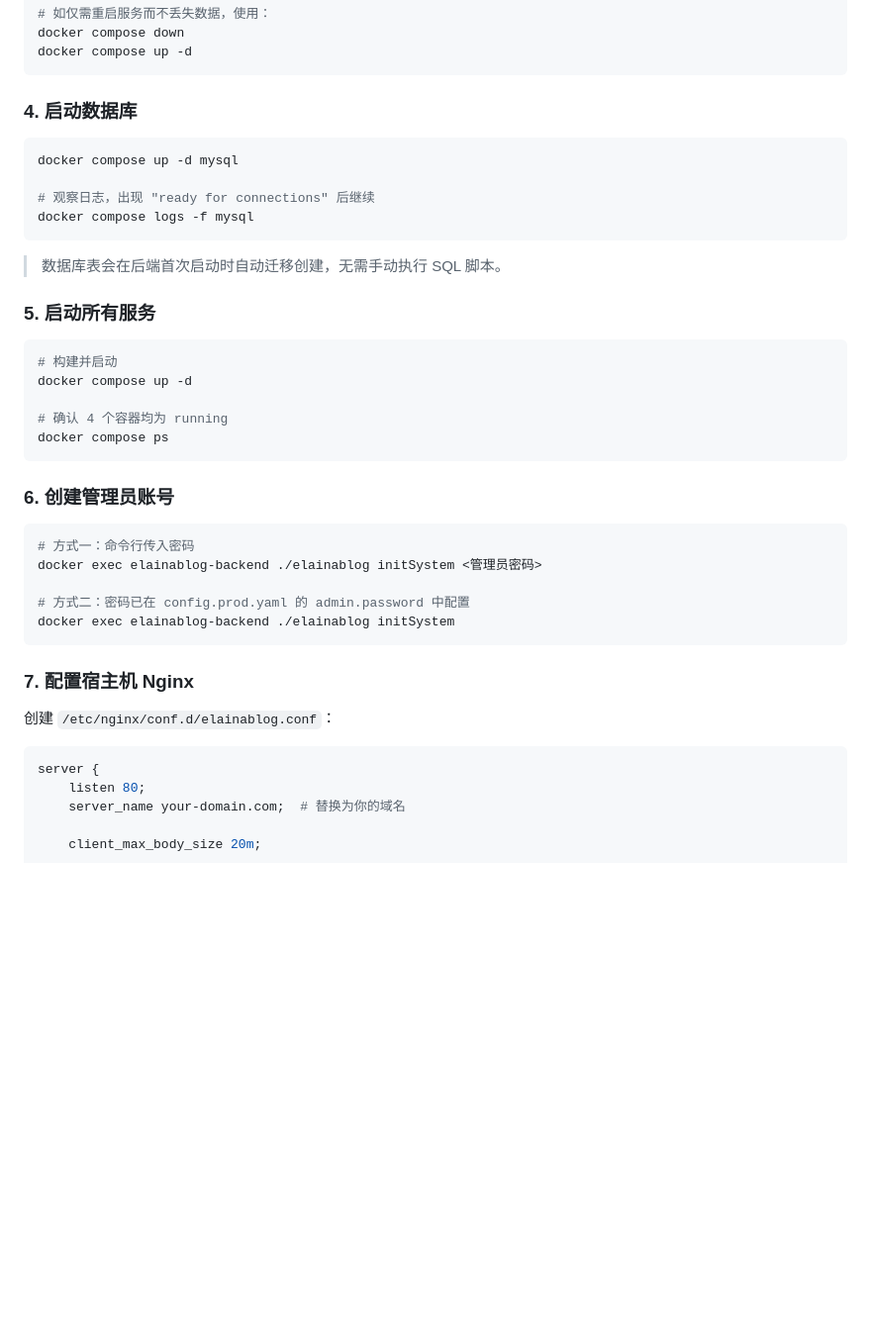
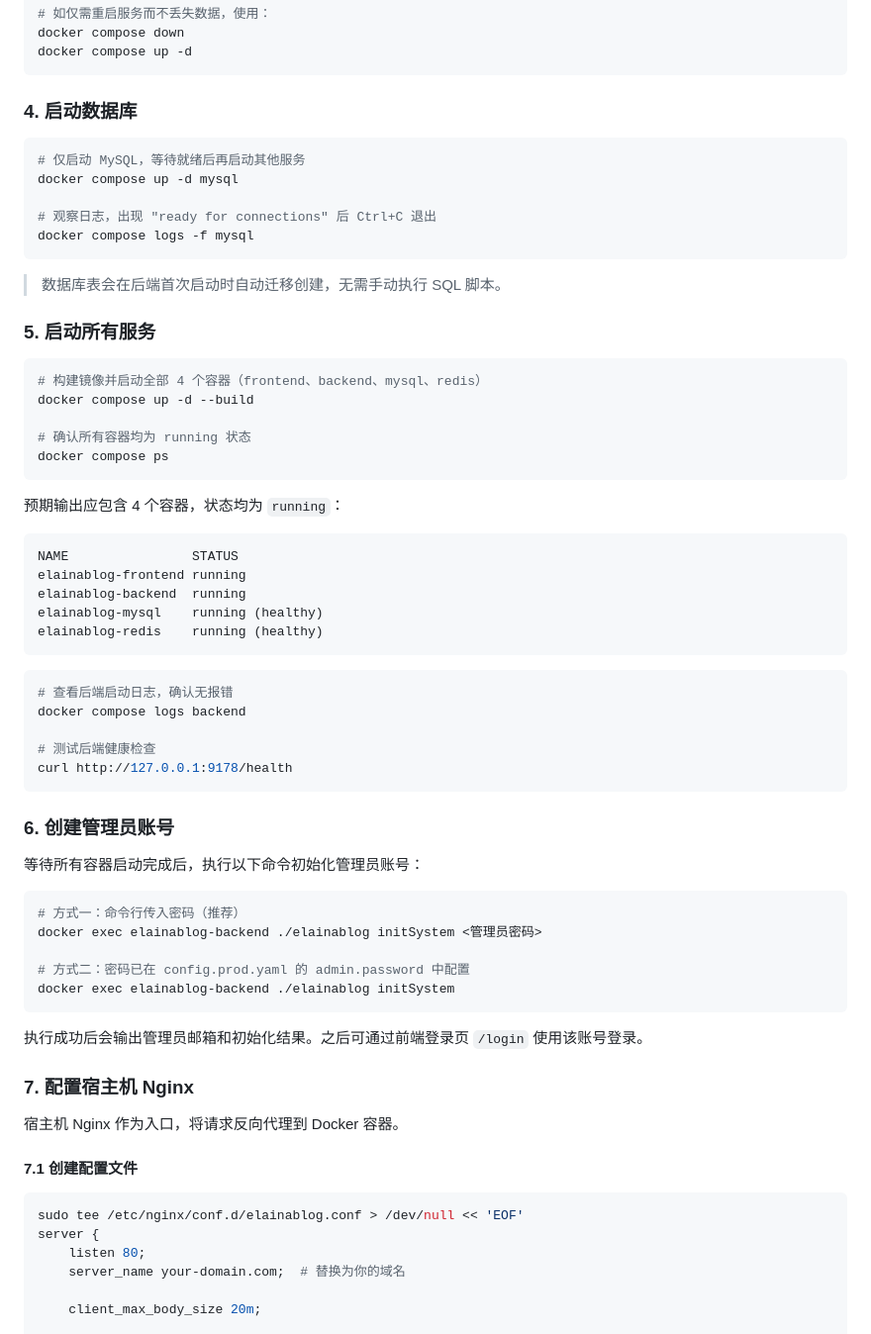
Before and after one commit to E1aina2007/ElainaBlog, a Markdown page: DEPLOY.md, the part around one of its changes. Shown at 99% size. Rendered like a GitHub page; blank space fills up the shorter version.

Commit message:
docs: 细化启动服务、创建管理员、配置 Nginx 的步骤
补充 docker compose 启动后的预期输出、管理员初始化说明；
Nginx 配置改为 tee 命令一键写入，增加端口冲突排查方法。

````diff
--- a/DEPLOY.md
+++ b/DEPLOY.md
@@ -491,9 +491,10 @@ docker compose up -d
 ### 4. 启动数据库
 
 ```bash
+# 仅启动 MySQL，等待就绪后再启动其他服务
 docker compose up -d mysql
 
-# 观察日志，出现 "ready for connections" 后继续
+# 观察日志，出现 "ready for connections" 后 Ctrl+C 退出
 docker compose logs -f mysql
 ```
 
@@ -502,28 +503,53 @@ docker compose logs -f mysql
 ### 5. 启动所有服务
 
 ```bash
-# 构建并启动
-docker compose up -d
+# 构建镜像并启动全部 4 个容器（frontend、backend、mysql、redis）
+docker compose up -d --build
 
-# 确认 4 个容器均为 running
+# 确认所有容器均为 running 状态
 docker compose ps
+```
+
+预期输出应包含 4 个容器，状态均为 `running`：
+
+```
+NAME                STATUS
+elainablog-frontend running
+elainablog-backend  running
+elainablog-mysql    running (healthy)
+elainablog-redis    running (healthy)
+```
+
+```bash
+# 查看后端启动日志，确认无报错
+docker compose logs backend
+
+# 测试后端健康检查
+curl http://127.0.0.1:9178/health
 ```
 
 ### 6. 创建管理员账号
 
+等待所有容器启动完成后，执行以下命令初始化管理员账号：
+
 ```bash
-# 方式一：命令行传入密码
+# 方式一：命令行传入密码（推荐）
 docker exec elainablog-backend ./elainablog initSystem <管理员密码>
 
 # 方式二：密码已在 config.prod.yaml 的 admin.password 中配置
 docker exec elainablog-backend ./elainablog initSystem
 ```
 
+执行成功后会输出管理员邮箱和初始化结果。之后可通过前端登录页 `/login` 使用该账号登录。
+
 ### 7. 配置宿主机 Nginx
 
-创建 `/etc/nginx/conf.d/elainablog.conf`：
+宿主机 Nginx 作为入口，将请求反向代理到 Docker 容器。
 
-```nginx
+#### 7.1 创建配置文件
+
+```bash
+sudo tee /etc/nginx/conf.d/elainablog.conf > /dev/null << 'EOF'
 server {
     listen 80;
     server_name your-domain.com;  # 替换为你的域名
````
Also changed, not shown: other parts of DEPLOY.md (+35 -2 lines).
